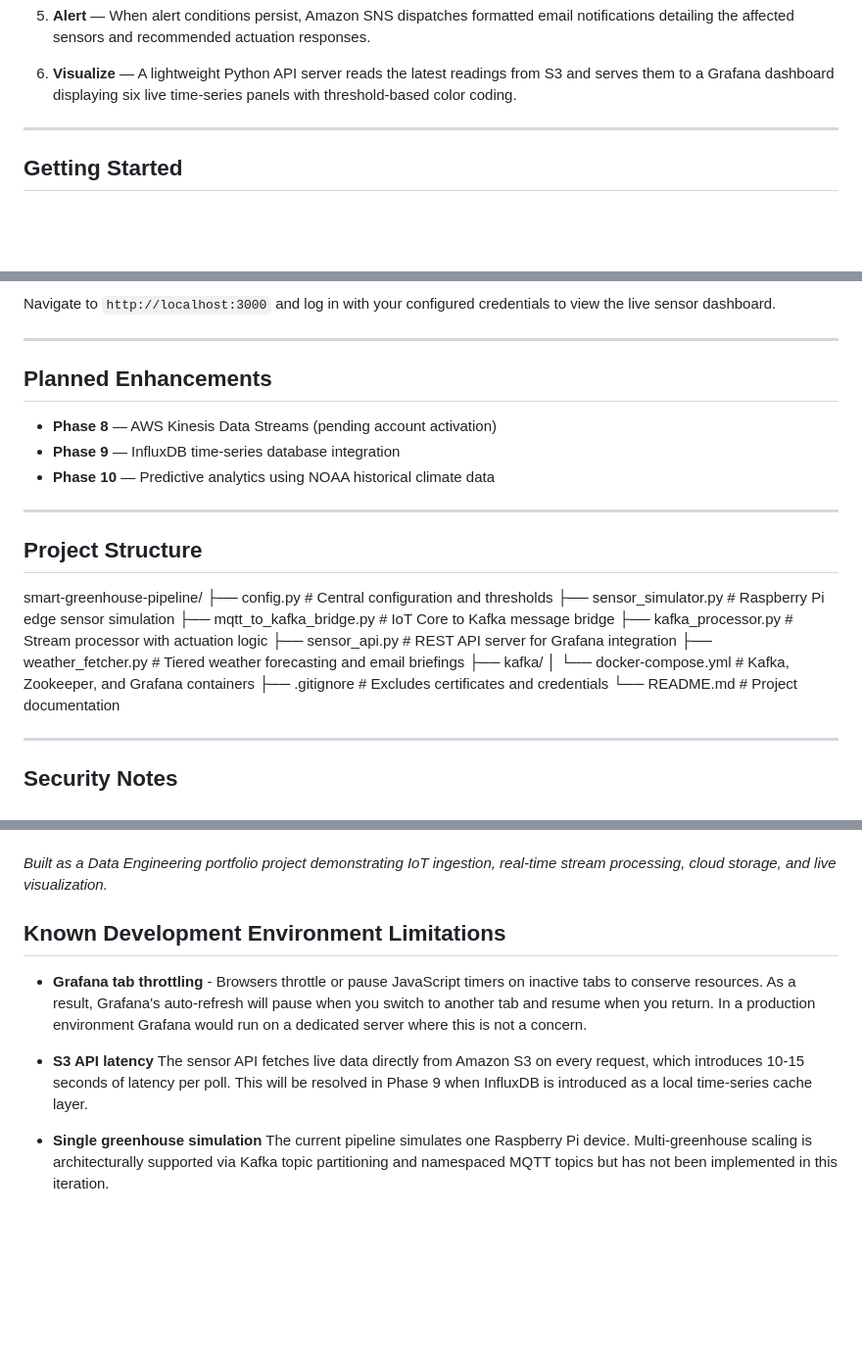
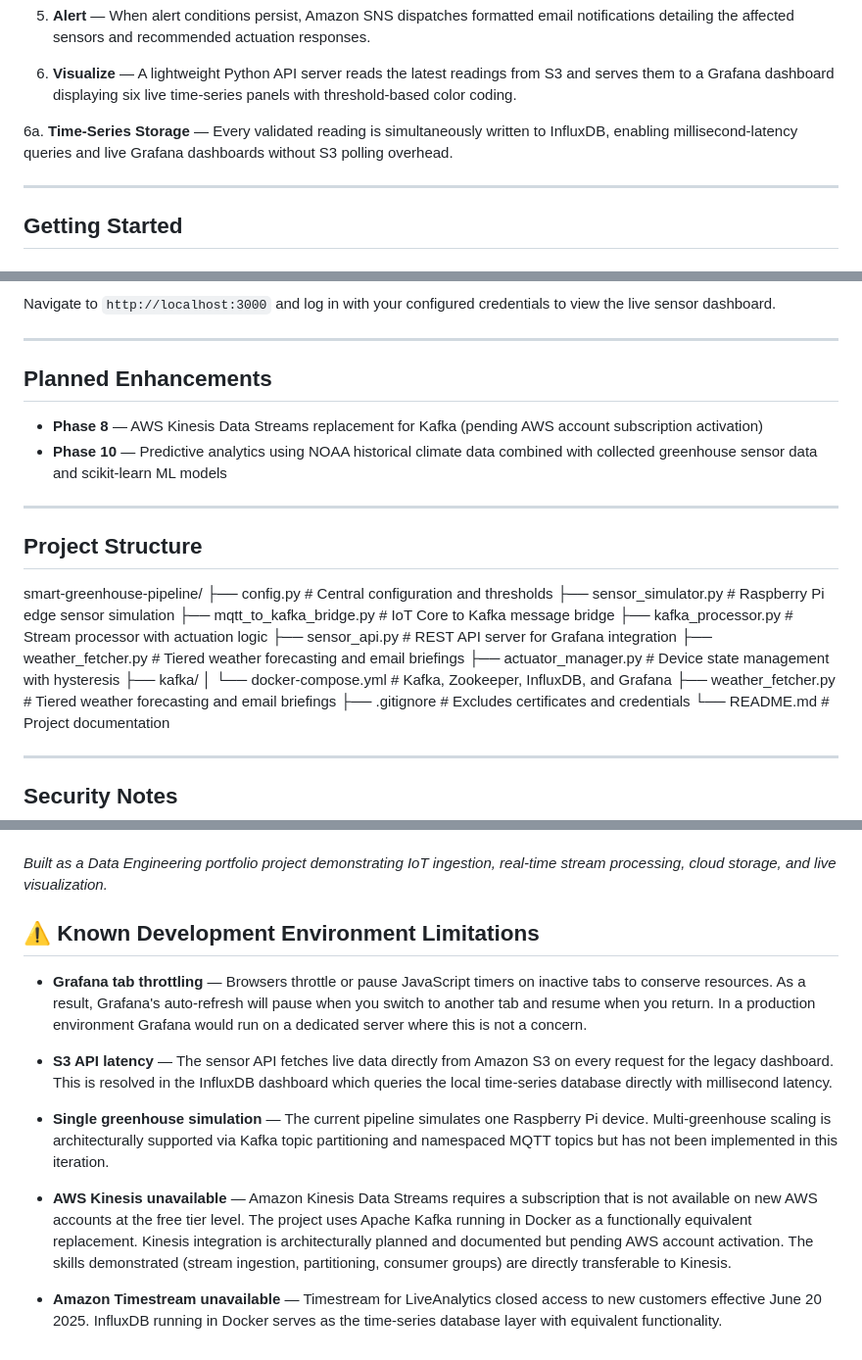
Before and after one commit to DClay221/smart-greenhouse-pipeline, a Markdown page: README.md, 3 parts joined by grey strips. Shown at 98% size. Rendered like a GitHub page; blank space fills up the shorter version.

Commit message:
Update README.md
Updated limitations, technology stack, project structure and pipeline overview to reflect current state and direction of the project.

```diff
--- a/README.md
+++ b/README.md
@@ -90,6 +91,10 @@ Grafana Dashboard
 6. **Visualize** — A lightweight Python API server reads the latest readings
    from S3 and serves them to a Grafana dashboard displaying six live
    time-series panels with threshold-based color coding.
+
+6a. **Time-Series Storage** — Every validated reading is simultaneously written
+    to InfluxDB, enabling millisecond-latency queries and live Grafana
+    dashboards without S3 polling overhead.
 
 ---
 
@@ -152,11 +157,12 @@ credentials to view the live sensor dashboard.
 
 ---
 
-##  Planned Enhancements
+## Planned Enhancements
 
-- **Phase 8** — AWS Kinesis Data Streams (pending account activation)
-- **Phase 9** — InfluxDB time-series database integration
+- **Phase 8** — AWS Kinesis Data Streams replacement for Kafka
+  (pending AWS account subscription activation)
 - **Phase 10** — Predictive analytics using NOAA historical climate data
+  combined with collected greenhouse sensor data and scikit-learn ML models
 
 ---
 
@@ -168,8 +174,10 @@ smart-greenhouse-pipeline/
 ├── kafka_processor.py         # Stream processor with actuation logic
 ├── sensor_api.py              # REST API server for Grafana integration
 ├── weather_fetcher.py         # Tiered weather forecasting and email briefings
+├── actuator_manager.py        # Device state management with hysteresis
 ├── kafka/
-│   └── docker-compose.yml     # Kafka, Zookeeper, and Grafana containers
+│   └── docker-compose.yml     # Kafka, Zookeeper, InfluxDB, and Grafana
+├── weather_fetcher.py         # Tiered weather forecasting and email briefings
 ├── .gitignore                 # Excludes certificates and credentials
 └── README.md                  # Project documentation
 
@@ -187,10 +195,32 @@ smart-greenhouse-pipeline/
 *Built as a Data Engineering portfolio project demonstrating IoT ingestion,
 real-time stream processing, cloud storage, and live visualization.*
 
-## Known Development Environment Limitations
+## ⚠️ Known Development Environment Limitations
 
-- **Grafana tab throttling** - Browsers throttle or pause JavaScript timers on inactive tabs to conserve resources. As a result, Grafana's auto-refresh will pause when you switch to another tab and resume when you return. In a production environment Grafana would run on a dedicated server where this is not a concern.
+- **Grafana tab throttling** — Browsers throttle or pause JavaScript timers
+  on inactive tabs to conserve resources. As a result, Grafana's auto-refresh
+  will pause when you switch to another tab and resume when you return.
+  In a production environment Grafana would run on a dedicated server where
+  this is not a concern.
 
-- **S3 API latency** The sensor API fetches live data directly from Amazon S3 on every request, which introduces 10-15 seconds of latency per poll. This will be resolved in Phase 9 when InfluxDB is introduced as a local time-series cache layer.
+- **S3 API latency** — The sensor API fetches live data directly from Amazon
+  S3 on every request for the legacy dashboard. This is resolved in the
+  InfluxDB dashboard which queries the local time-series database directly
+  with millisecond latency.
 
-- **Single greenhouse simulation** The current pipeline simulates one Raspberry Pi device. Multi-greenhouse scaling is architecturally supported via Kafka topic partitioning and namespaced MQTT topics but has not been implemented in this iteration.
+- **Single greenhouse simulation** — The current pipeline simulates one
+  Raspberry Pi device. Multi-greenhouse scaling is architecturally supported
+  via Kafka topic partitioning and namespaced MQTT topics but has not been
+  implemented in this iteration.
+
+- **AWS Kinesis unavailable** — Amazon Kinesis Data Streams requires a
+  subscription that is not available on new AWS accounts at the free tier
+  level. The project uses Apache Kafka running in Docker as a functionally
+  equivalent replacement. Kinesis integration is architecturally planned and
+  documented but pending AWS account activation. The skills demonstrated
+  (stream ingestion, partitioning, consumer groups) are directly transferable
+  to Kinesis.
+
+- **Amazon Timestream unavailable** — Timestream for LiveAnalytics closed
+  access to new customers effective June 20 2025. InfluxDB running in Docker
+  serves as the time-series database layer with equivalent functionality.
```
Also changed, not shown: other parts of README.md (+1 -0 lines).
